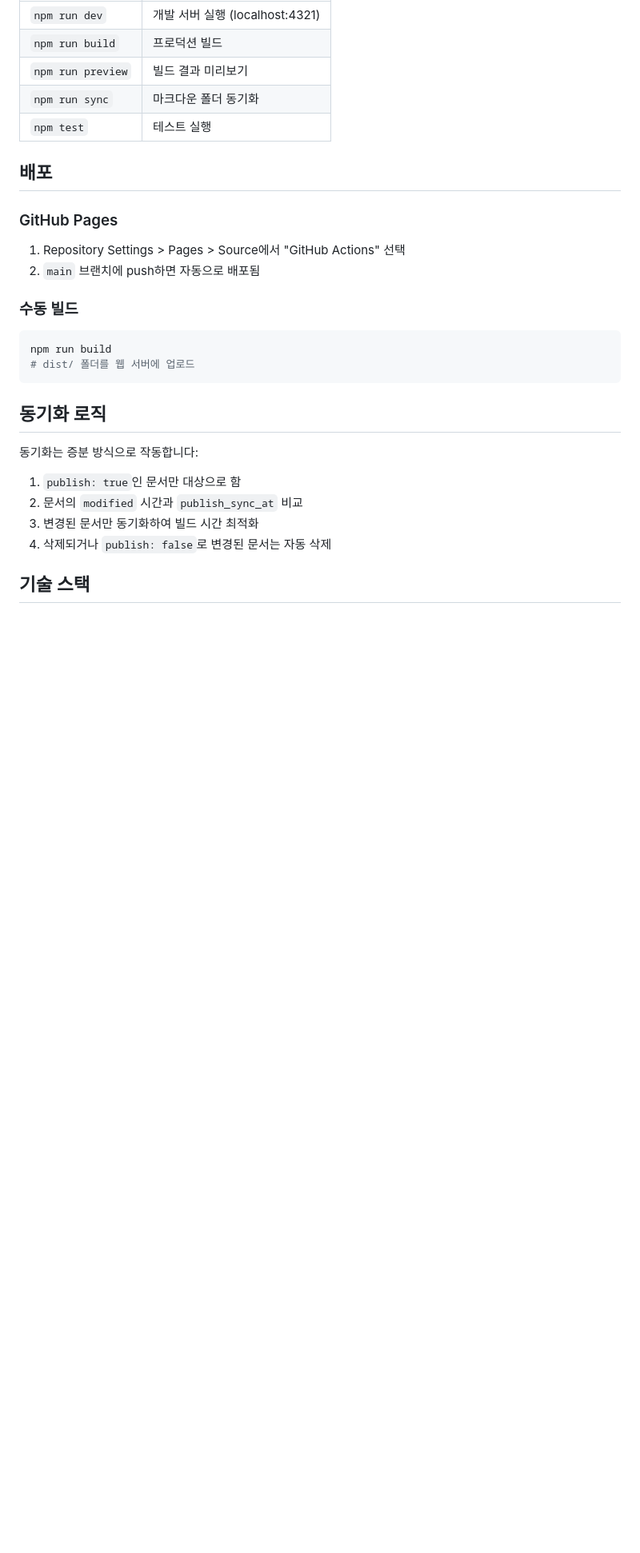
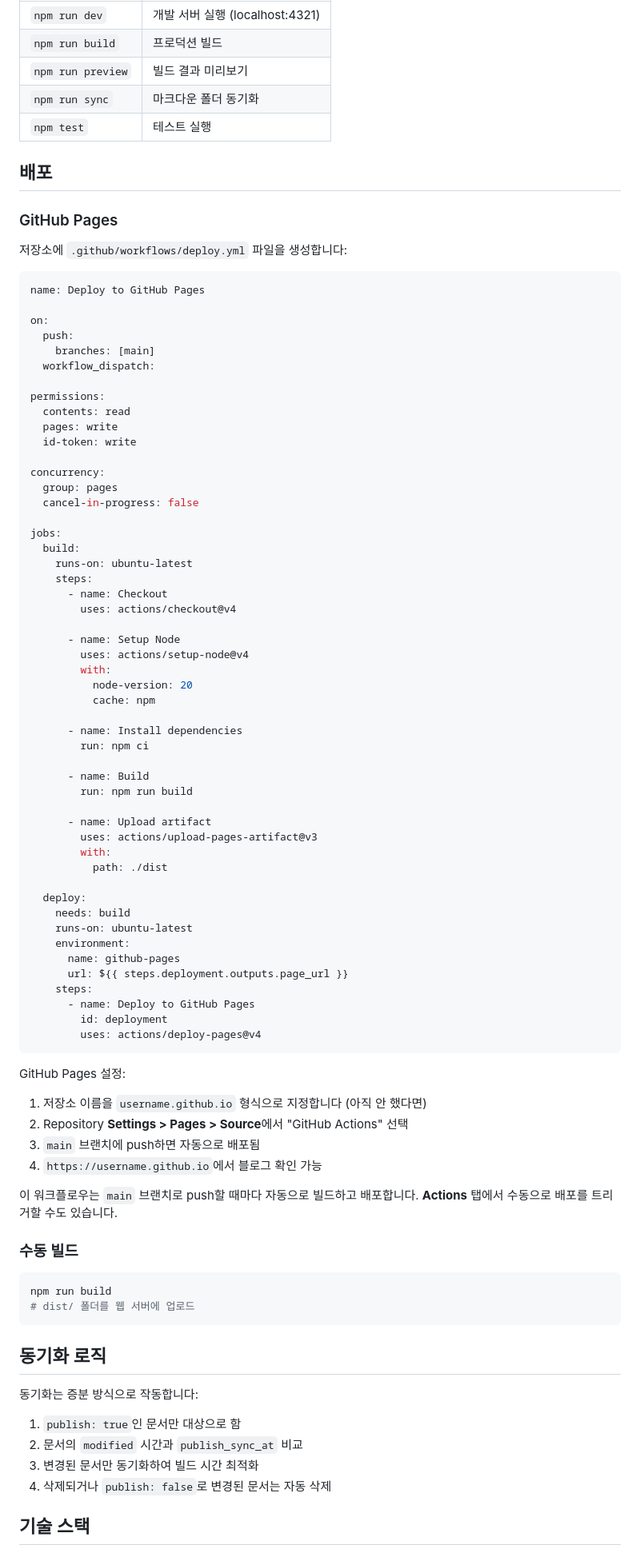
Before and after one commit to 7loro/7loro.github.io, a Markdown page: README.ko.md, the part around one of its changes. Shown at 80% size. Drawn GitHub-style; blank space fills up the shorter version.

Commit message:
docs: update readme

````diff
--- a/README.ko.md
+++ b/README.ko.md
@@ -136,8 +142,69 @@ description: 포스트 설명 (선택)
 
 ### GitHub Pages
 
-1. Repository Settings > Pages > Source에서 "GitHub Actions" 선택
-2. `main` 브랜치에 push하면 자동으로 배포됨
+저장소에 `.github/workflows/deploy.yml` 파일을 생성합니다:
+
+```yaml
+name: Deploy to GitHub Pages
+
+on:
+  push:
+    branches: [main]
+  workflow_dispatch:
+
+permissions:
+  contents: read
+  pages: write
+  id-token: write
+
+concurrency:
+  group: pages
+  cancel-in-progress: false
+
+jobs:
+  build:
+    runs-on: ubuntu-latest
+    steps:
+      - name: Checkout
+        uses: actions/checkout@v4
+
+      - name: Setup Node
+        uses: actions/setup-node@v4
+        with:
+          node-version: 20
+          cache: npm
+
+      - name: Install dependencies
+        run: npm ci
+
+      - name: Build
+        run: npm run build
+
+      - name: Upload artifact
+        uses: actions/upload-pages-artifact@v3
+        with:
+          path: ./dist
+
+  deploy:
+    needs: build
+    runs-on: ubuntu-latest
+    environment:
+      name: github-pages
+      url: ${{ steps.deployment.outputs.page_url }}
+    steps:
+      - name: Deploy to GitHub Pages
+        id: deployment
+        uses: actions/deploy-pages@v4
+```
+
+GitHub Pages 설정:
+
+1. 저장소 이름을 `username.github.io` 형식으로 지정합니다 (아직 안 했다면)
+2. Repository **Settings > Pages > Source**에서 "GitHub Actions" 선택
+3. `main` 브랜치에 push하면 자동으로 배포됨
+4. `https://username.github.io`에서 블로그 확인 가능
+
+이 워크플로우는 `main` 브랜치로 push할 때마다 자동으로 빌드하고 배포합니다. **Actions** 탭에서 수동으로 배포를 트리거할 수도 있습니다.
 
 ### 수동 빌드
 
````
Also changed, not shown: other parts of README.ko.md (+11 -5 lines), README.md (+74 -7 lines).
